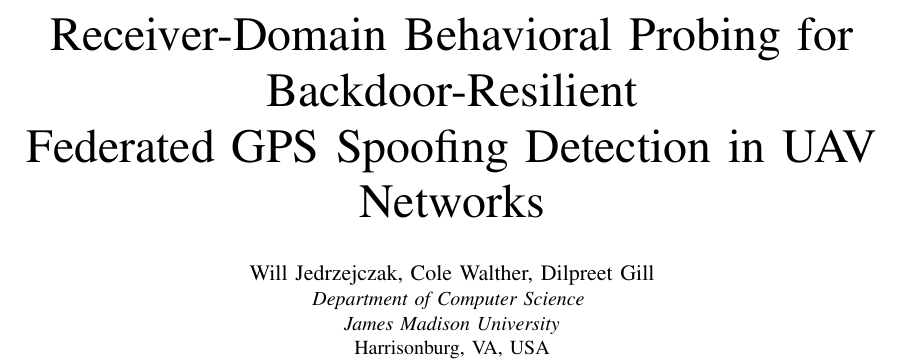
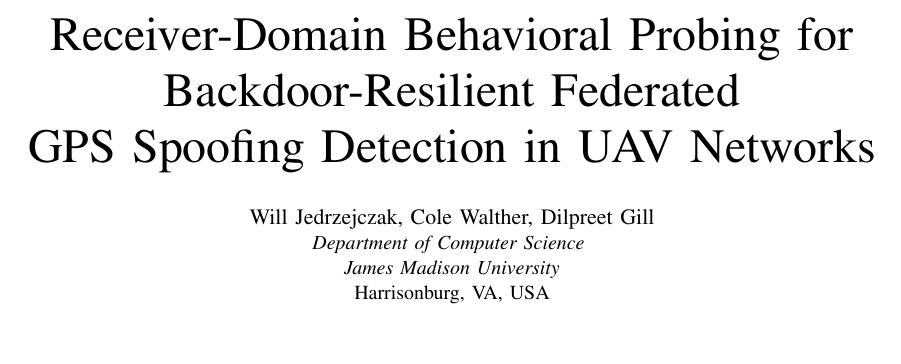
Before and after one commit to wjed/uav-security, a LaTeX paper (weeks/week14-conference-paper/main.tex): part of page 1 of 7, cut so that both start at the same text, the shorter picture padded with empty space. Compiled offline with pdfLaTeX.

Commit message:
week14: fix the title line breaks the UAV Networks restore broke
Measured against the compiled title face (23.9 pt, 516 pt usable width) the
previous two-line break needed 620 and 538 pt, so LaTeX rewrapped the whole
title into four lines and stranded "Networks" alone on the last one. The
three-line break now measures 418, 304 and 428 pt and keeps "GPS Spoofing
Detection in UAV Networks" intact as one phrase. Breaks are hand-set with the
measurements recorded in a comment so nobody merges them back.

```diff
--- a/weeks/week14-conference-paper/main.tex
+++ b/weeks/week14-conference-paper/main.tex
@@ -24,8 +24,14 @@
 
 \begin{document}
 
-\title{Receiver-Domain Behavioral Probing for Backdoor-Resilient\\
-Federated GPS Spoofing Detection in UAV Networks}
+% Line breaks are set by hand and measured: at the 23.9 pt title face the
+% usable width is 516 pt, and these three lines come out 418, 304 and 428 pt.
+% Do not merge them. Putting "Backdoor-Resilient" on the first line makes it
+% 620 pt, and LaTeX then rewraps the whole title into four lines with
+% "Networks" stranded on its own.
+\title{Receiver-Domain Behavioral Probing for\\
+Backdoor-Resilient Federated\\
+GPS Spoofing Detection in UAV Networks}
 
 \author{\IEEEauthorblockN{Will Jedrzejczak, Cole Walther, Dilpreet Gill}
 \IEEEauthorblockA{\textit{Department of Computer Science} \\
```
